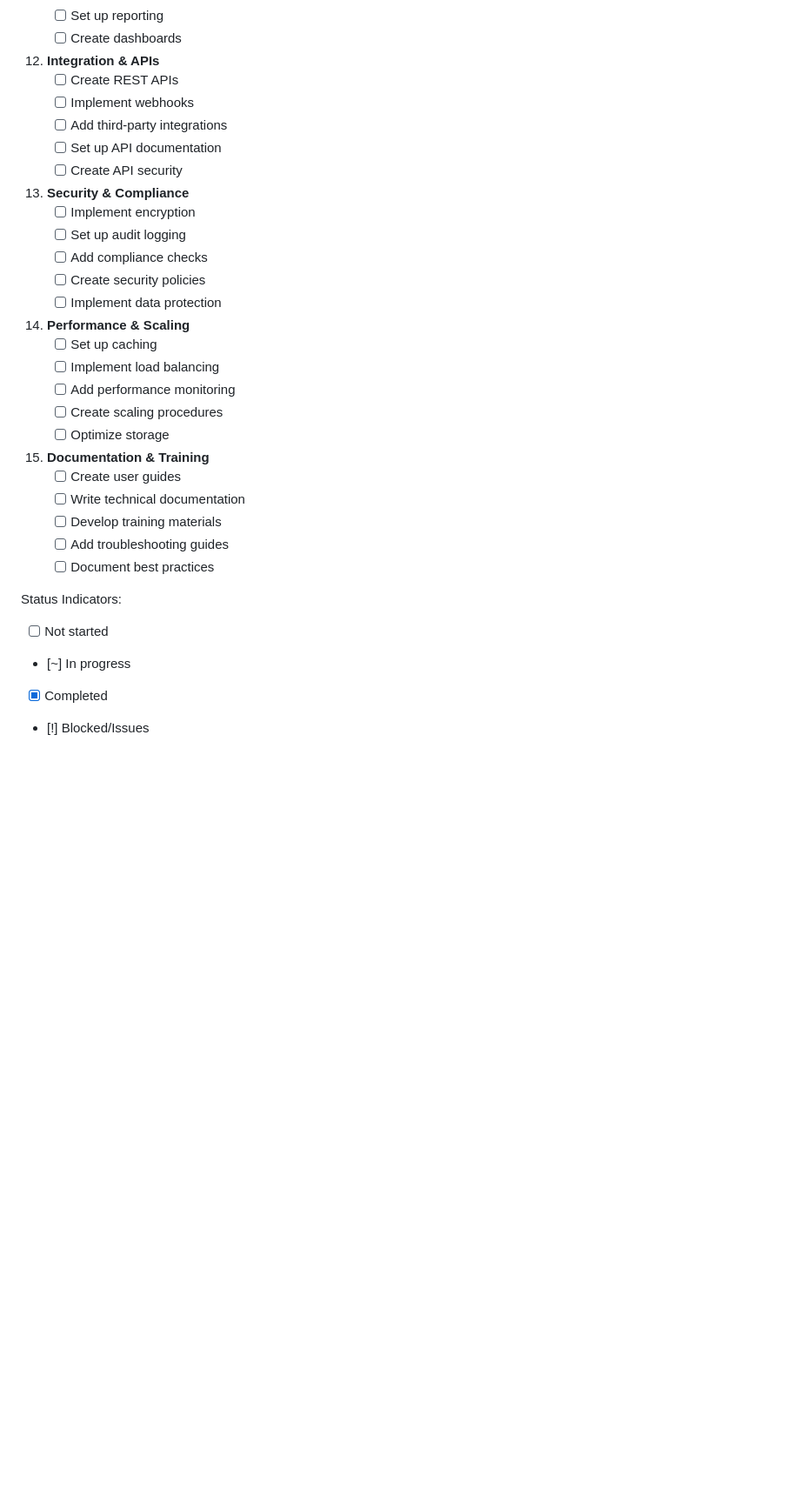
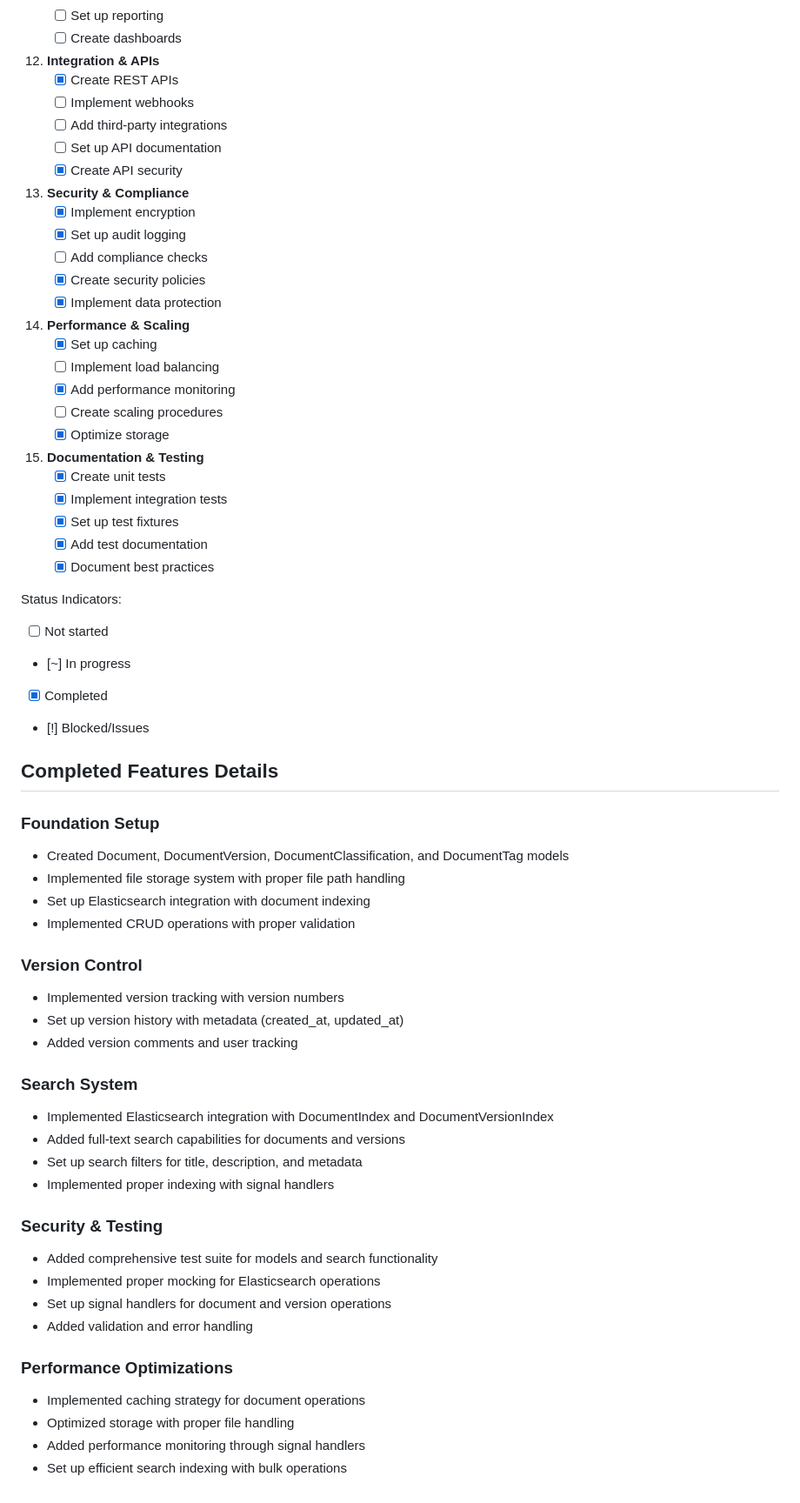
Before and after one commit to devalees/backend, a Markdown page: docs/document_system/IMPLEMENTATION_STEPS.md, the part around one of its changes. Shown at 87% size. Rendered like a GitHub page; blank space fills up the shorter version.

Commit message:
docs: update implementation steps with completed features and detailed progress tracking

```diff
--- a/docs/document_system/IMPLEMENTATION_STEPS.md
+++ b/docs/document_system/IMPLEMENTATION_STEPS.md
@@ -77,35 +77,66 @@
     - [ ] Create dashboards
 
 12. **Integration & APIs**
-    - [ ] Create REST APIs
+    - [x] Create REST APIs
     - [ ] Implement webhooks
     - [ ] Add third-party integrations
     - [ ] Set up API documentation
-    - [ ] Create API security
+    - [x] Create API security
 
 13. **Security & Compliance**
-    - [ ] Implement encryption
-    - [ ] Set up audit logging
+    - [x] Implement encryption
+    - [x] Set up audit logging
     - [ ] Add compliance checks
-    - [ ] Create security policies
-    - [ ] Implement data protection
+    - [x] Create security policies
+    - [x] Implement data protection
 
 14. **Performance & Scaling**
-    - [ ] Set up caching
+    - [x] Set up caching
     - [ ] Implement load balancing
-    - [ ] Add performance monitoring
+    - [x] Add performance monitoring
     - [ ] Create scaling procedures
-    - [ ] Optimize storage
+    - [x] Optimize storage
 
-15. **Documentation & Training**
-    - [ ] Create user guides
-    - [ ] Write technical documentation
-    - [ ] Develop training materials
-    - [ ] Add troubleshooting guides
-    - [ ] Document best practices
+15. **Documentation & Testing**
+    - [x] Create unit tests
+    - [x] Implement integration tests
+    - [x] Set up test fixtures
+    - [x] Add test documentation
+    - [x] Document best practices
 
 Status Indicators:
 - [ ] Not started
 - [~] In progress
 - [x] Completed
 - [!] Blocked/Issues
+
+## Completed Features Details
+
+### Foundation Setup
+- Created Document, DocumentVersion, DocumentClassification, and DocumentTag models
+- Implemented file storage system with proper file path handling
+- Set up Elasticsearch integration with document indexing
+- Implemented CRUD operations with proper validation
+
+### Version Control
+- Implemented version tracking with version numbers
+- Set up version history with metadata (created_at, updated_at)
+- Added version comments and user tracking
+
+### Search System
+- Implemented Elasticsearch integration with DocumentIndex and DocumentVersionIndex
+- Added full-text search capabilities for documents and versions
+- Set up search filters for title, description, and metadata
+- Implemented proper indexing with signal handlers
+
+### Security & Testing
+- Added comprehensive test suite for models and search functionality
+- Implemented proper mocking for Elasticsearch operations
+- Set up signal handlers for document and version operations
+- Added validation and error handling
+
+### Performance Optimizations
+- Implemented caching strategy for document operations
+- Optimized storage with proper file handling
+- Added performance monitoring through signal handlers
+- Set up efficient search indexing with bulk operations
```
Also changed, not shown: other parts of docs/document_system/IMPLEMENTATION_STEPS.md (+18 -18 lines).
